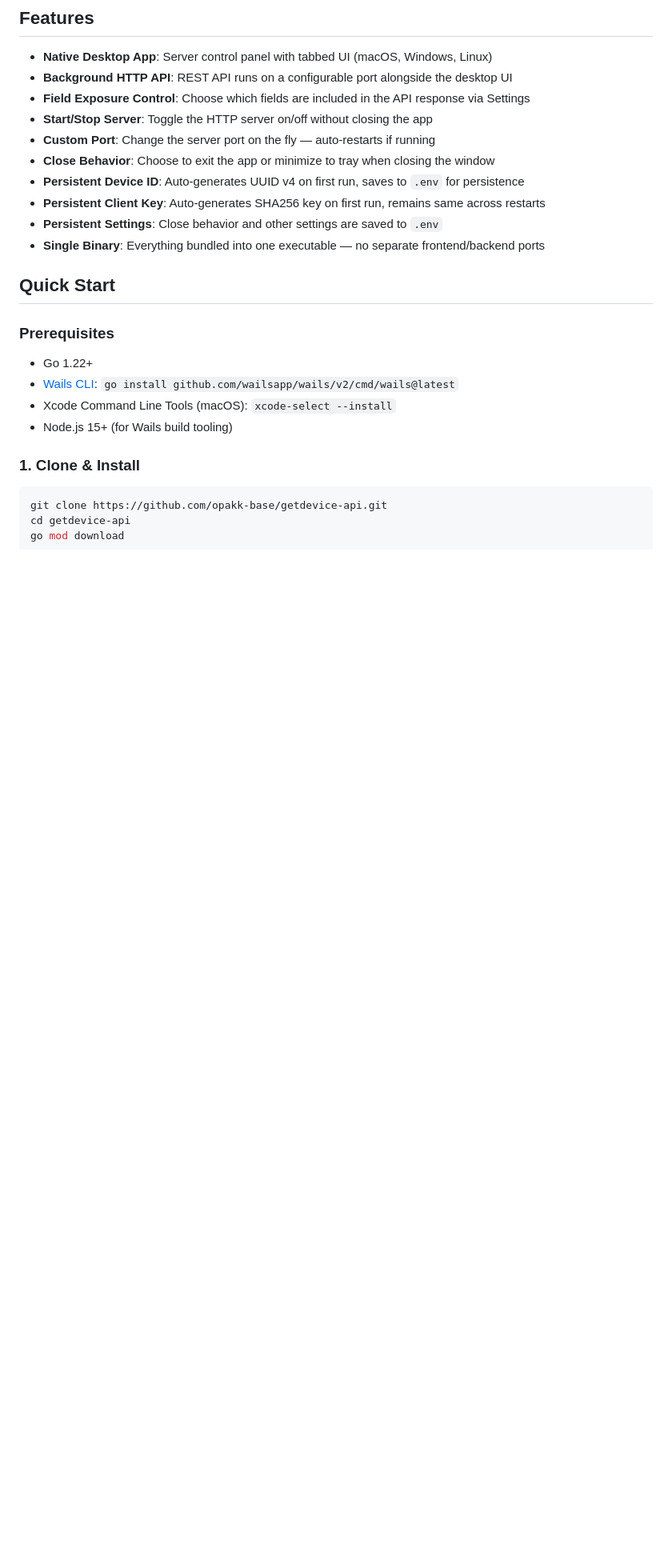
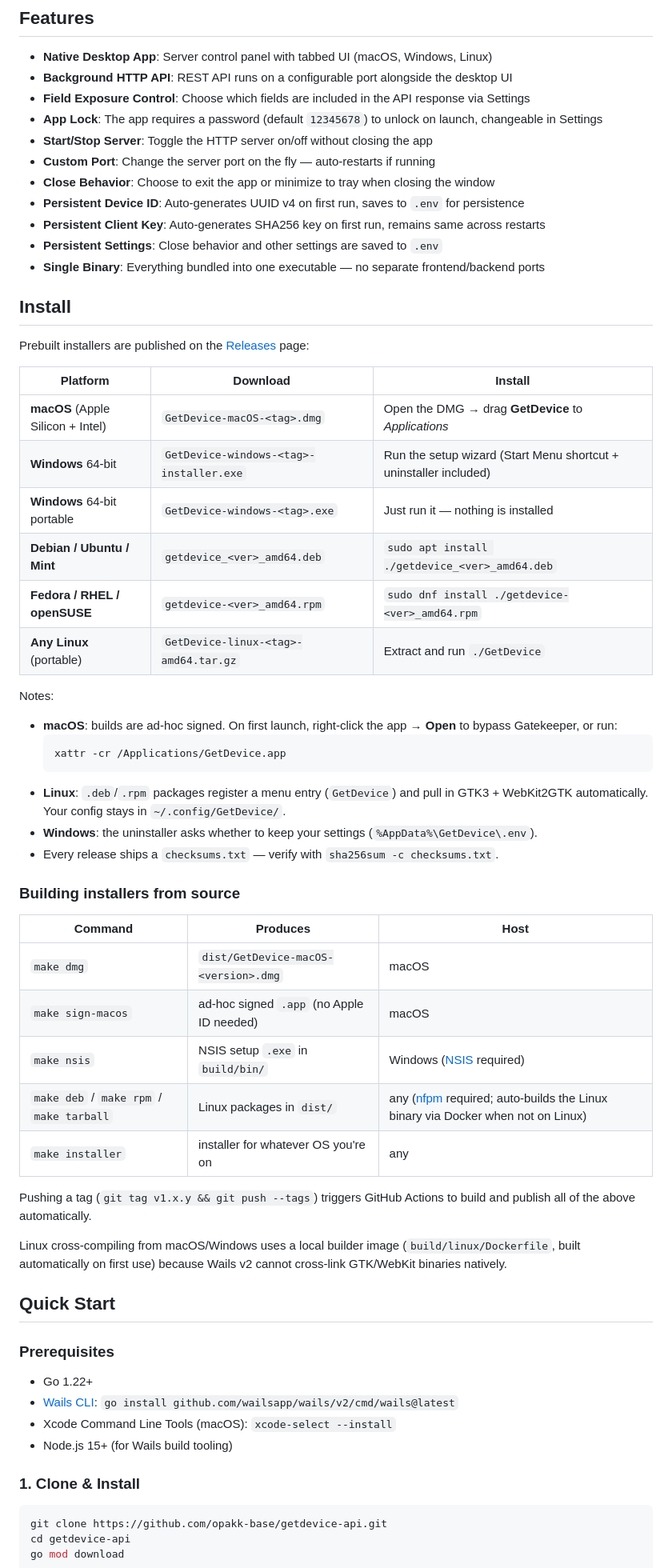
Before and after one commit to opakk-base/getdevice-api, a Markdown page: README.md, the part around one of its changes. Shown at 80% size. Drawn GitHub-style; blank space fills up the shorter version.

````diff
--- a/README.md
+++ b/README.md
@@ -7,6 +7,7 @@ A native desktop application + REST API that returns comprehensive device inform
 - **Native Desktop App**: Server control panel with tabbed UI (macOS, Windows, Linux)
 - **Background HTTP API**: REST API runs on a configurable port alongside the desktop UI
 - **Field Exposure Control**: Choose which fields are included in the API response via Settings
+- **App Lock**: The app requires a password (default `12345678`) to unlock on launch, changeable in Settings
 - **Start/Stop Server**: Toggle the HTTP server on/off without closing the app
 - **Custom Port**: Change the server port on the fly — auto-restarts if running
 - **Close Behavior**: Choose to exit the app or minimize to tray when closing the window
@@ -14,6 +15,43 @@ A native desktop application + REST API that returns comprehensive device inform
 - **Persistent Client Key**: Auto-generates SHA256 key on first run, remains same across restarts
 - **Persistent Settings**: Close behavior and other settings are saved to `.env`
 - **Single Binary**: Everything bundled into one executable — no separate frontend/backend ports
+
+## Install
+
+Prebuilt installers are published on the [Releases](https://github.com/opakk-base/getdevice-api/releases) page:
+
+| Platform | Download | Install |
+|----------|----------|---------|
+| **macOS** (Apple Silicon + Intel) | `GetDevice-macOS-<tag>.dmg` | Open the DMG → drag **GetDevice** to *Applications* |
+| **Windows** 64-bit | `GetDevice-windows-<tag>-installer.exe` | Run the setup wizard (Start Menu shortcut + uninstaller included) |
+| **Windows** 64-bit portable | `GetDevice-windows-<tag>.exe` | Just run it — nothing is installed |
+| **Debian / Ubuntu / Mint** | `getdevice_<ver>_amd64.deb` | `sudo apt install ./getdevice_<ver>_amd64.deb` |
+| **Fedora / RHEL / openSUSE** | `getdevice-<ver>_amd64.rpm` | `sudo dnf install ./getdevice-<ver>_amd64.rpm` |
+| **Any Linux** (portable) | `GetDevice-linux-<tag>-amd64.tar.gz` | Extract and run `./GetDevice` |
+
+Notes:
+
+- **macOS**: builds are ad-hoc signed. On first launch, right-click the app → **Open** to bypass Gatekeeper, or run:
+  ```bash
+  xattr -cr /Applications/GetDevice.app
+  ```
+- **Linux**: `.deb`/`.rpm` packages register a menu entry (`GetDevice`) and pull in GTK3 + WebKit2GTK automatically. Your config stays in `~/.config/GetDevice/`.
+- **Windows**: the uninstaller asks whether to keep your settings (`%AppData%\GetDevice\.env`).
+- Every release ships a `checksums.txt` — verify with `sha256sum -c checksums.txt`.
+
+### Building installers from source
+
+| Command | Produces | Host |
+|---------|----------|------|
+| `make dmg` | `dist/GetDevice-macOS-<version>.dmg` | macOS |
+| `make sign-macos` | ad-hoc signed `.app` (no Apple ID needed) | macOS |
+| `make nsis` | NSIS setup `.exe` in `build/bin/` | Windows ([NSIS](https://nsis.sourceforge.io) required) |
+| `make deb` / `make rpm` / `make tarball` | Linux packages in `dist/` | any ([nfpm](https://nfpm.goreleaser.com) required; auto-builds the Linux binary via Docker when not on Linux) |
+| `make installer` | installer for whatever OS you're on | any |
+
+Pushing a tag (`git tag v1.x.y && git push --tags`) triggers GitHub Actions to build and publish all of the above automatically.
+
+Linux cross-compiling from macOS/Windows uses a local builder image (`build/linux/Dockerfile`, built automatically on first use) because Wails v2 cannot cross-link GTK/WebKit binaries natively.
 
 ## Quick Start
 
````
Also changed, not shown: other parts of README.md (+16 -3 lines).
